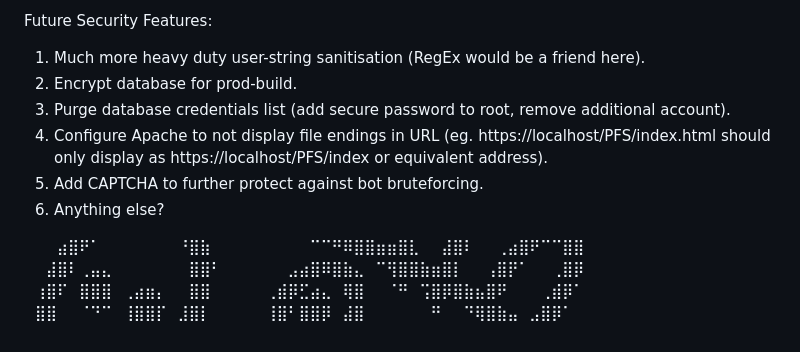
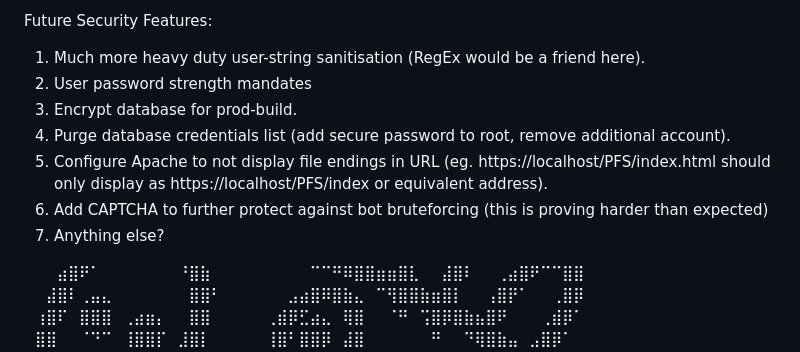
Before and after one commit to PehhhpaPig/PFS, a Markdown page: README.md, the part around the change. Rendered like a GitHub page.

```diff
--- a/README.md
+++ b/README.md
@@ -28,11 +28,12 @@ Implemented Security Features:
 
 Future Security Features:
 1. Much more heavy duty user-string sanitisation (RegEx would be a friend here).
-2. Encrypt database for prod-build.
-3. Purge database credentials list (add secure password to root, remove additional account).
-4. Configure Apache to not display file endings in URL (eg. https://localhost/PFS/index.html should only display as https://localhost/PFS/index or equivalent address).
-5. Add CAPTCHA to further protect against bot bruteforcing.
-6. Anything else?
+2. User password strength mandates
+3. Encrypt database for prod-build.
+4. Purge database credentials list (add secure password to root, remove additional account).
+5. Configure Apache to not display file endings in URL (eg. https://localhost/PFS/index.html should only display as https://localhost/PFS/index or equivalent address).
+6. Add CAPTCHA to further protect against bot bruteforcing (this is proving harder than expected)
+7. Anything else?
 
 
 ⠀⠀⠀⣴⣿⠟⠁⠀⠀⠀⠀⠀⠀⠀⠘⣿⣷⠀⠀⠀⠀⠀⠀⠀⠀⠀⠉⠉⠛⠿⣿⣿⣶⣶⣿⣇⠀⠀⣼⣿⠇⠀⠀⢀⣴⣿⠟⠉⠉⣿⣿⠀⠀⠀⠀⠀⠀⠀⠀⠀⠀⠀
```
